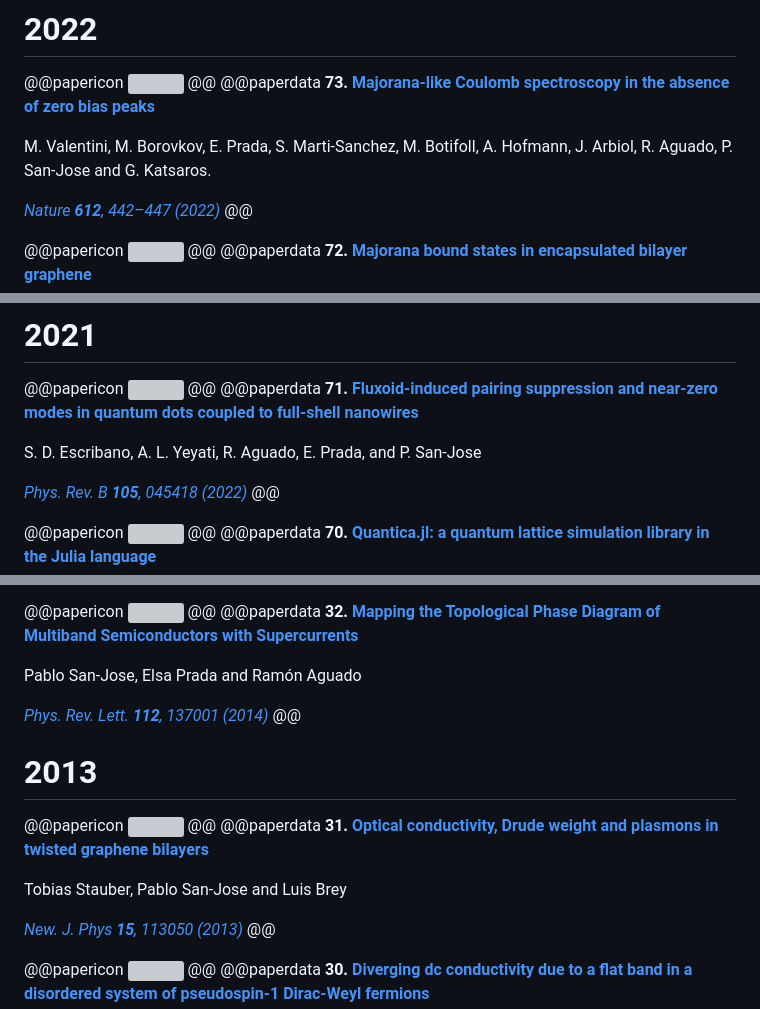
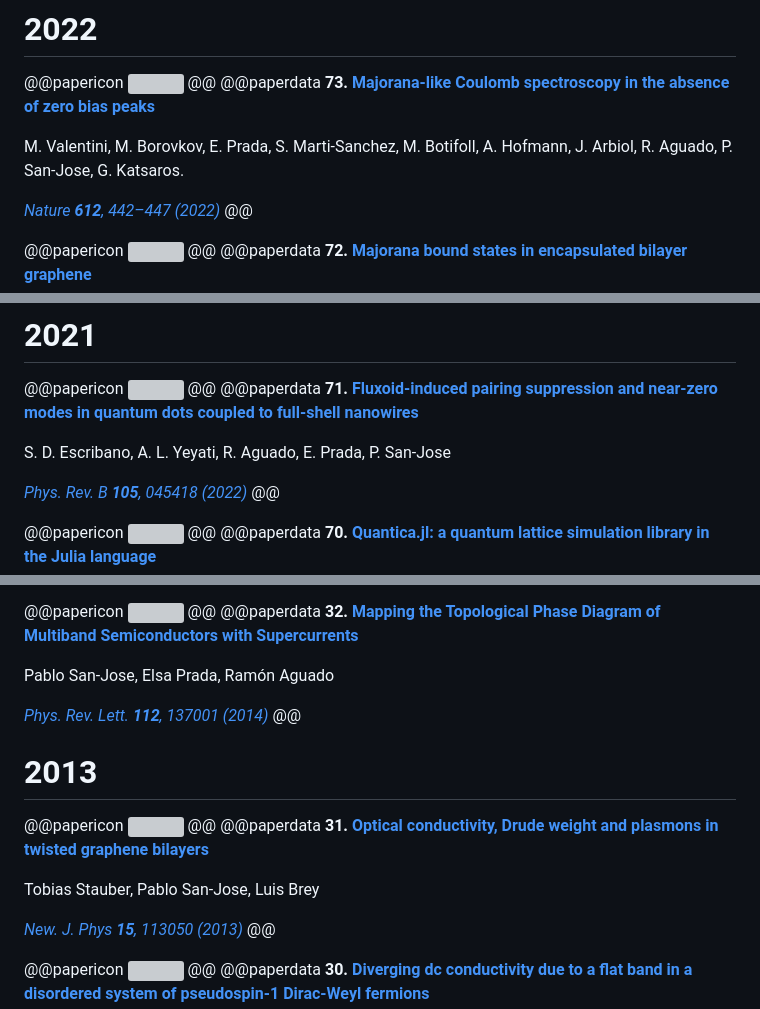
Before and after one commit to pablosanjose/pablosanjose.github.io, a Markdown page: publications.md, 3 parts joined by grey strips. Drawn GitHub-style; grey boxes are pictures that could not be loaded.

```diff
--- a/publications.md
+++ b/publications.md
@@ -24,7 +24,7 @@ Accepted in Phys. Rev. B. *Preprint [arXiv:2203.07829](https://arxiv.org/abs/220
 @@paperdata
 **73. [Majorana-like Coulomb spectroscopy in the absence of zero bias peaks](https://arxiv.org/abs/2203.07829)**
 
-M. Valentini, M. Borovkov, E. Prada, S. Marti-Sanchez, M. Botifoll, A. Hofmann, J. Arbiol, R. Aguado, P. San-Jose and G. Katsaros.
+M. Valentini, M. Borovkov, E. Prada, S. Marti-Sanchez, M. Botifoll, A. Hofmann, J. Arbiol, R. Aguado, P. San-Jose, G. Katsaros.
 
 *[Nature **612**, 442–447 (2022)](https://doi.org/10.1038/s41586-022-05382-w)*
 @@
@@ -44,7 +44,7 @@ Accepted in Scipost. *Preprint [arXiv:2202.00593](https://arxiv.org/abs/2202.005
 @@paperdata
 **71. [Fluxoid-induced pairing suppression and near-zero modes in quantum dots coupled to full-shell nanowires](https://arxiv.org/abs/2107.13011)**
 
-S. D. Escribano, A. L. Yeyati, R. Aguado, E. Prada, and P. San-Jose
+S. D. Escribano, A. L. Yeyati, R. Aguado, E. Prada, P. San-Jose
 
 *[Phys. Rev. B **105**, 045418 (2022)](https://doi.org/10.1103/PhysRevB.105.045418)*
 @@
@@ -419,7 +419,7 @@ P. San-Jose, R. V. Gorbachev, A. K. Geim, K. S. Novoselov, F. Guinea
 @@paperdata
 **32. [Mapping the Topological Phase Diagram of Multiband Semiconductors with Supercurrents](http://arxiv.org/abs/1309.2239)**
 
-Pablo San-Jose, Elsa Prada and Ramón Aguado
+Pablo San-Jose, Elsa Prada, Ramón Aguado
 
 *[Phys. Rev. Lett. **112**, 137001 (2014)](http://dx.doi.org/10.1103/PhysRevLett.112.137001)*
 @@
@@ -430,7 +430,7 @@ Pablo San-Jose, Elsa Prada and Ramón Aguado
 @@paperdata
 **31. [Optical conductivity, Drude weight and plasmons in twisted graphene bilayers](http://arxiv.org/abs/1307.4606)**
 
-Tobias Stauber, Pablo San-Jose and Luis Brey
+Tobias Stauber, Pablo San-Jose, Luis Brey
 
 *[New. J. Phys **15**, 113050 (2013)](http://iopscience.iop.org/1367-2630/15/11/113050)*
 @@
```
Also changed, not shown: other parts of publications.md (+11 -11 lines).
